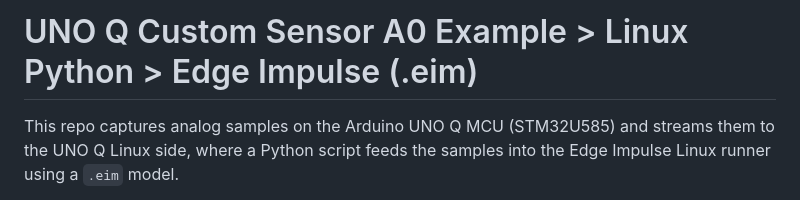
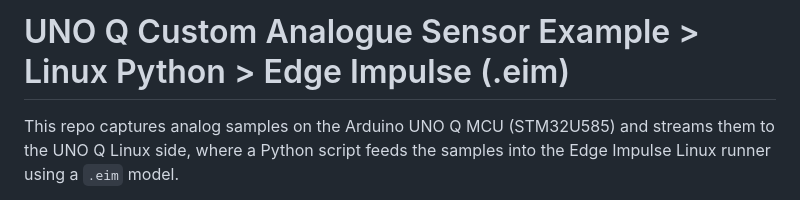
Before and after one commit to edgeimpulse/ei-unoq-custom-sensor, a Markdown page: README.md, the part around the change. Drawn GitHub-style.

Commit message:
Update README title for sensor example clarity

```diff
--- a/README.md
+++ b/README.md
@@ -1,4 +1,4 @@
-# UNO Q Custom Sensor A0 Example > Linux Python > Edge Impulse (.eim)
+# UNO Q Custom Analogue Sensor Example > Linux Python > Edge Impulse (.eim)
 
 This repo captures analog samples on the Arduino UNO Q MCU (STM32U585) and streams them to the UNO Q Linux side, where a Python script feeds the samples into the Edge Impulse Linux runner using a `.eim` model.
 
```
